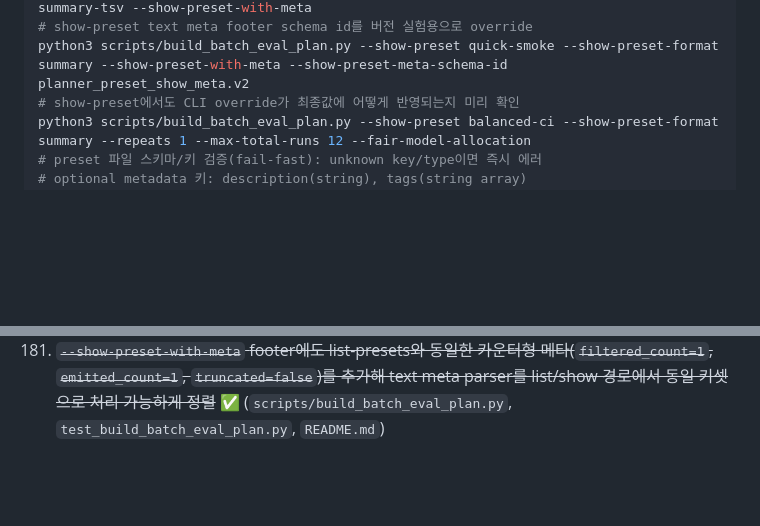
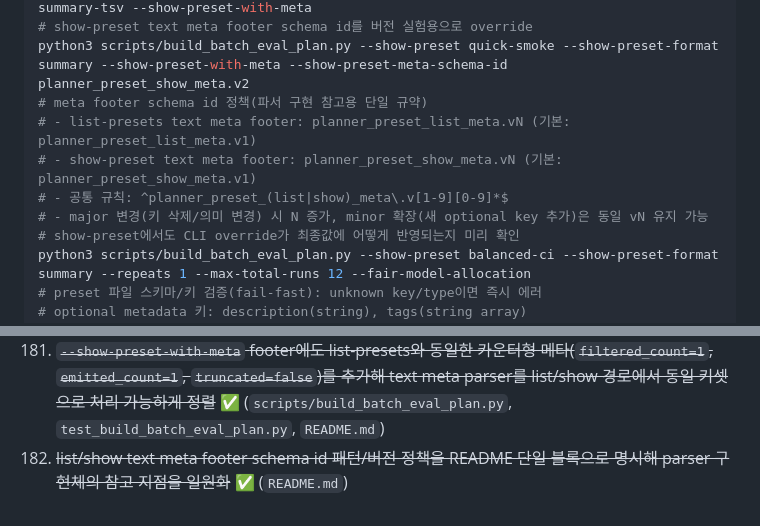
Before and after one commit to Jaeyeong-CHOI/cse307-open-project, a Markdown page: ocaml-confusion-lang/README.md, 2 parts joined by grey strips. Rendered like a GitHub page; blank space fills up the shorter version.

Commit message:
docs(planner): document list/show meta footer schema version policy

```diff
--- a/ocaml-confusion-lang/README.md
+++ b/ocaml-confusion-lang/README.md
@@ -143,6 +143,11 @@ python3 scripts/build_batch_eval_plan.py --show-preset quick-smoke --show-preset
 python3 scripts/build_batch_eval_plan.py --show-preset quick-smoke --show-preset-format summary-tsv --show-preset-with-meta
 # show-preset text meta footer schema id를 버전 실험용으로 override
 python3 scripts/build_batch_eval_plan.py --show-preset quick-smoke --show-preset-format summary --show-preset-with-meta --show-preset-meta-schema-id planner_preset_show_meta.v2
+# meta footer schema id 정책(파서 구현 참고용 단일 규약)
+# - list-presets text meta footer: planner_preset_list_meta.vN (기본: planner_preset_list_meta.v1)
+# - show-preset text meta footer: planner_preset_show_meta.vN (기본: planner_preset_show_meta.v1)
+# - 공통 규칙: ^planner_preset_(list|show)_meta\.v[1-9][0-9]*$
+# - major 변경(키 삭제/의미 변경) 시 N 증가, minor 확장(새 optional key 추가)은 동일 vN 유지 가능
 # show-preset에서도 CLI override가 최종값에 어떻게 반영되는지 미리 확인
 python3 scripts/build_batch_eval_plan.py --show-preset balanced-ci --show-preset-format summary --repeats 1 --max-total-runs 12 --fair-model-allocation
 # preset 파일 스키마/키 검증(fail-fast): unknown key/type이면 즉시 에러
@@ -389,3 +394,4 @@ python3 scripts/batch_report_summary.py ../docs/research/results/roundtrip-batch
 179. ~~planner `--list-presets` text meta footer에 schema id(`schema=planner_preset_list_meta.vN`)를 포함하고 `--list-presets-meta-schema-id` override를 추가해 footer 포맷 버전을 parser가 fail-fast로 식별 가능하게 개선~~ ✅ (`scripts/build_batch_eval_plan.py`, `test_build_batch_eval_plan.py`, `README.md`)
 180. ~~planner `--show-preset` text meta footer에도 schema id(`schema=planner_preset_show_meta.vN`)를 포함하고 `--show-preset-meta-schema-id` override를 추가해 단일 preset 출력 footer 포맷 버전을 parser가 fail-fast로 식별 가능하게 개선~~ ✅ (`scripts/build_batch_eval_plan.py`, `test_build_batch_eval_plan.py`, `README.md`)
 181. ~~`--show-preset-with-meta` footer에도 list-presets와 동일한 카운터형 메타(`filtered_count=1`, `emitted_count=1`, `truncated=false`)를 추가해 text meta parser를 list/show 경로에서 동일 키셋으로 처리 가능하게 정렬~~ ✅ (`scripts/build_batch_eval_plan.py`, `test_build_batch_eval_plan.py`, `README.md`)
+182. ~~list/show text meta footer schema id 패턴/버전 정책을 README 단일 블록으로 명시해 parser 구현체의 참고 지점을 일원화~~ ✅ (`README.md`)
```
Also changed, not shown: 1 other file.
